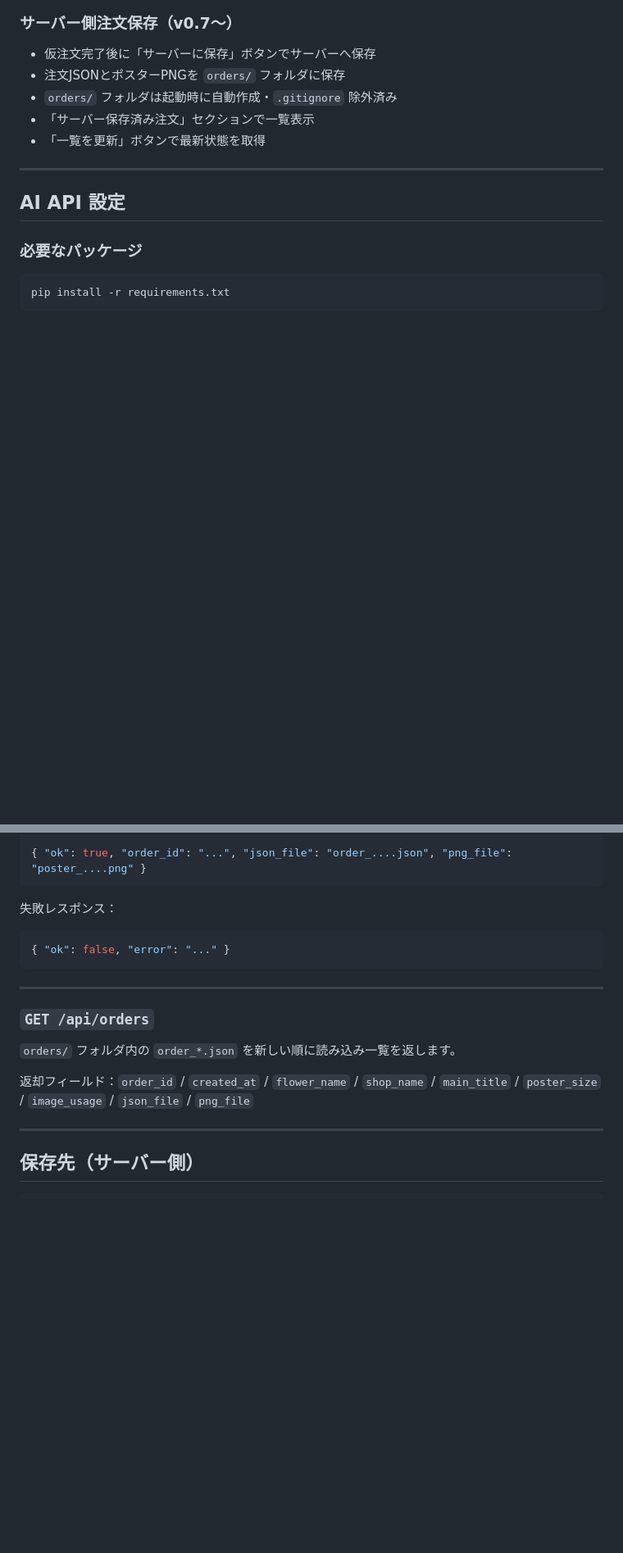
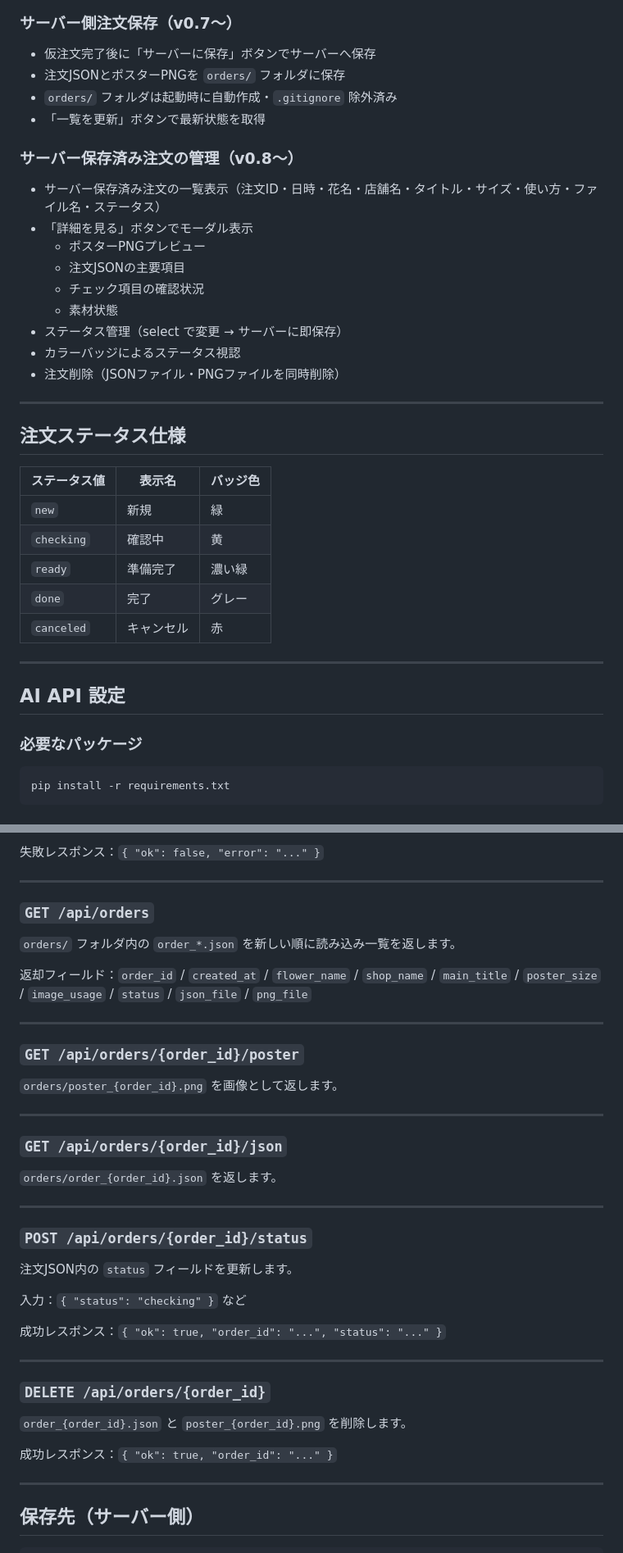
Before and after one commit to Hajime-na/ai-hana-zukan, a Markdown page: README.md, 2 parts joined by grey strips. Shown at 82% size. Rendered like a GitHub page; blank space fills up the shorter version.

Commit message:
docs: update README for v0.8 order management
Co-Authored-By: Claude Sonnet 4.6 <noreply@anthropic.com>

````diff
--- a/README.md
+++ b/README.md
@@ -47,8 +47,30 @@
 - 仮注文完了後に「サーバーに保存」ボタンでサーバーへ保存
 - 注文JSONとポスターPNGを `orders/` フォルダに保存
 - `orders/` フォルダは起動時に自動作成・`.gitignore` 除外済み
-- 「サーバー保存済み注文」セクションで一覧表示
 - 「一覧を更新」ボタンで最新状態を取得
+
+### サーバー保存済み注文の管理（v0.8〜）
+- サーバー保存済み注文の一覧表示（注文ID・日時・花名・店舗名・タイトル・サイズ・使い方・ファイル名・ステータス）
+- 「詳細を見る」ボタンでモーダル表示
+  - ポスターPNGプレビュー
+  - 注文JSONの主要項目
+  - チェック項目の確認状況
+  - 素材状態
+- ステータス管理（select で変更 → サーバーに即保存）
+- カラーバッジによるステータス視認
+- 注文削除（JSONファイル・PNGファイルを同時削除）
+
+---
+
+## 注文ステータス仕様
+
+| ステータス値 | 表示名 | バッジ色 |
+|---|---|---|
+| `new` | 新規 | 緑 |
+| `checking` | 確認中 | 黄 |
+| `ready` | 準備完了 | 濃い緑 |
+| `done` | 完了 | グレー |
+| `canceled` | キャンセル | 赤 |
 
 ---
 
@@ -120,13 +142,5 @@ OPENAI_MODEL=gpt-4.1-mini
 
-```json
-{ "ok": true, "order_id": "...", "json_file": "order_....json", "png_file": "poster_....png" }
-```
-
-失敗レスポンス：
-
-```json
-{ "ok": false, "error": "..." }
-```
+失敗レスポンス：`{ "ok": false, "error": "..." }`
 
 ---
 
@@ -134,7 +148,37 @@ OPENAI_MODEL=gpt-4.1-mini
 
 `orders/` フォルダ内の `order_*.json` を新しい順に読み込み一覧を返します。
 
-返却フィールド：`order_id` / `created_at` / `flower_name` / `shop_name` / `main_title` / `poster_size` / `image_usage` / `json_file` / `png_file`
+返却フィールド：`order_id` / `created_at` / `flower_name` / `shop_name` / `main_title` / `poster_size` / `image_usage` / `status` / `json_file` / `png_file`
+
+---
+
+### `GET /api/orders/{order_id}/poster`
+
+`orders/poster_{order_id}.png` を画像として返します。
+
+---
+
+### `GET /api/orders/{order_id}/json`
+
+`orders/order_{order_id}.json` を返します。
+
+---
+
+### `POST /api/orders/{order_id}/status`
+
+注文JSON内の `status` フィールドを更新します。
+
+入力：`{ "status": "checking" }` など
+
+成功レスポンス：`{ "ok": true, "order_id": "...", "status": "..." }`
+
+---
+
+### `DELETE /api/orders/{order_id}`
+
+`order_{order_id}.json` と `poster_{order_id}.png` を削除します。
+
+成功レスポンス：`{ "ok": true, "order_id": "..." }`
 
 ---
 
````
Also changed, not shown: other parts of README.md (+28 -7 lines).
